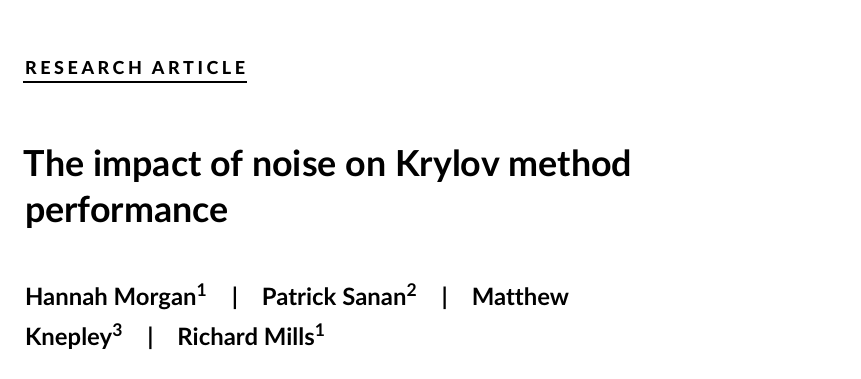
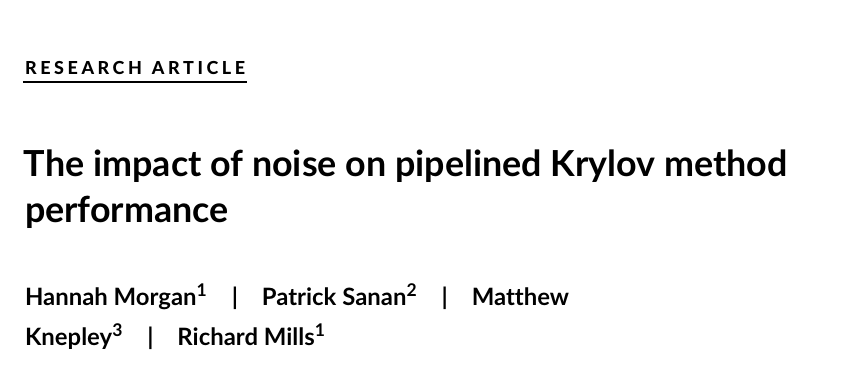
Before and after one commit to hmmorgan/Krylov-paper, a LaTeX document (latex/krylov-noise-paper.tex): part of page 1 of 18, cut so that both start at the same text. Compiled offline with pdfLaTeX.

Commit message:
done for today

```diff
--- a/latex/krylov-noise-paper.tex
+++ b/latex/krylov-noise-paper.tex
@@ -35,7 +35,7 @@
 % Include section in journal if known, otherwise delete
 % \paperfield{Journal Section}
 
-\title{The impact of noise on Krylov method performance}
+\title{The impact of noise on pipelined Krylov method performance}
 
 % List abbreviations here, if any. Please note that it is preferred that abbreviations be defined at the first instance they appear in the text, rather than creating an abbreviations list.
 % \abbrevs{ABC, a black cat; DEF, doesn't ever fret; GHI, goes home immediately.}
```
Also changed, not shown: latex/krylov-noise-paper.pdf, 2 other files.
